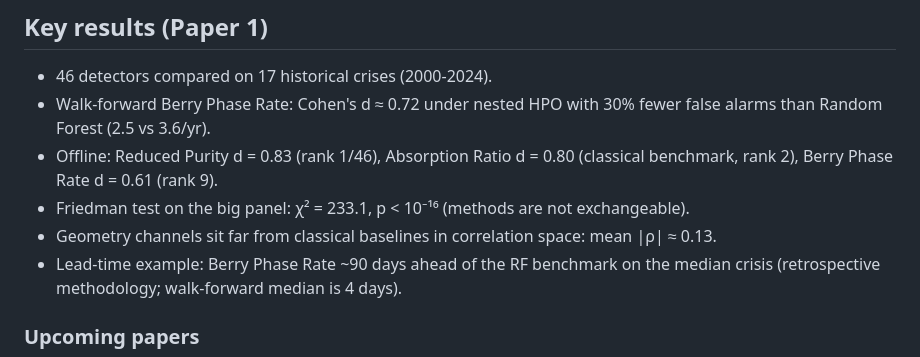
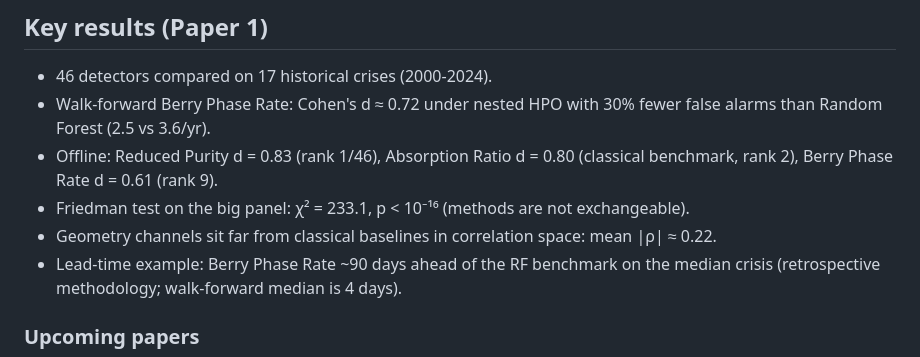
Before and after one commit to willhammondhimself/qcml-geometric-sde, a Markdown page: README.md, the part around the change. GitHub-like rendering.

Commit message:
docs: fix stale orthogonality figure in README (0.13 -> 0.22)

```diff
--- a/README.md
+++ b/README.md
@@ -8,7 +8,7 @@ QCML, an unsupervised ML framework, uses Hilbert space geometry to uncover intri
 - Walk-forward Berry Phase Rate: Cohen's d ≈ 0.72 under nested HPO with 30% fewer false alarms than Random Forest (2.5 vs 3.6/yr).
 - Offline: Reduced Purity d = 0.83 (rank 1/46), Absorption Ratio d = 0.80 (classical benchmark, rank 2), Berry Phase Rate d = 0.61 (rank 9).
 - Friedman test on the big panel: χ² = 233.1, p < 10⁻¹⁶ (methods are not exchangeable).
-- Geometry channels sit far from classical baselines in correlation space: mean |ρ| ≈ 0.13.
+- Geometry channels sit far from classical baselines in correlation space: mean |ρ| ≈ 0.22.
 - Lead-time example: Berry Phase Rate ~90 days ahead of the RF benchmark on the median crisis (retrospective methodology; walk-forward median is 4 days).
 
 ### Upcoming papers
```
